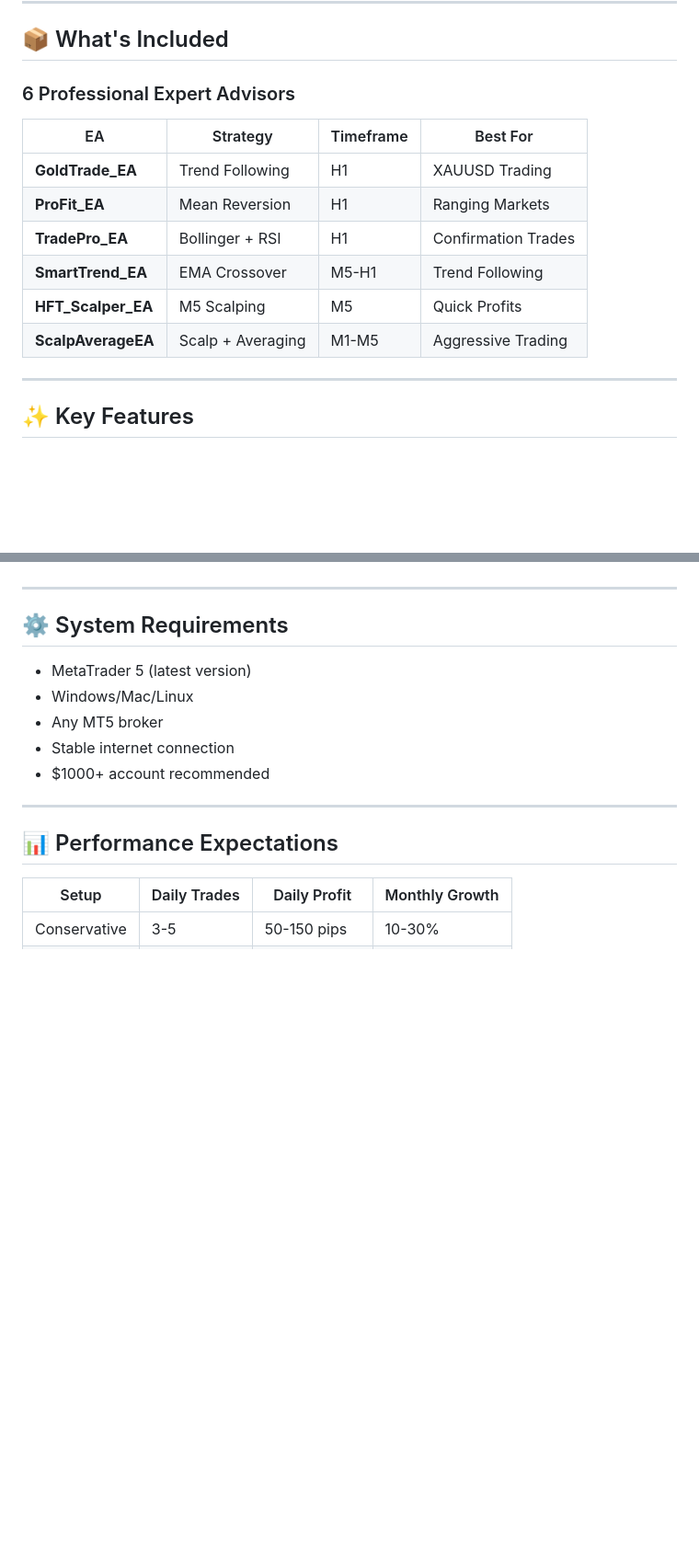
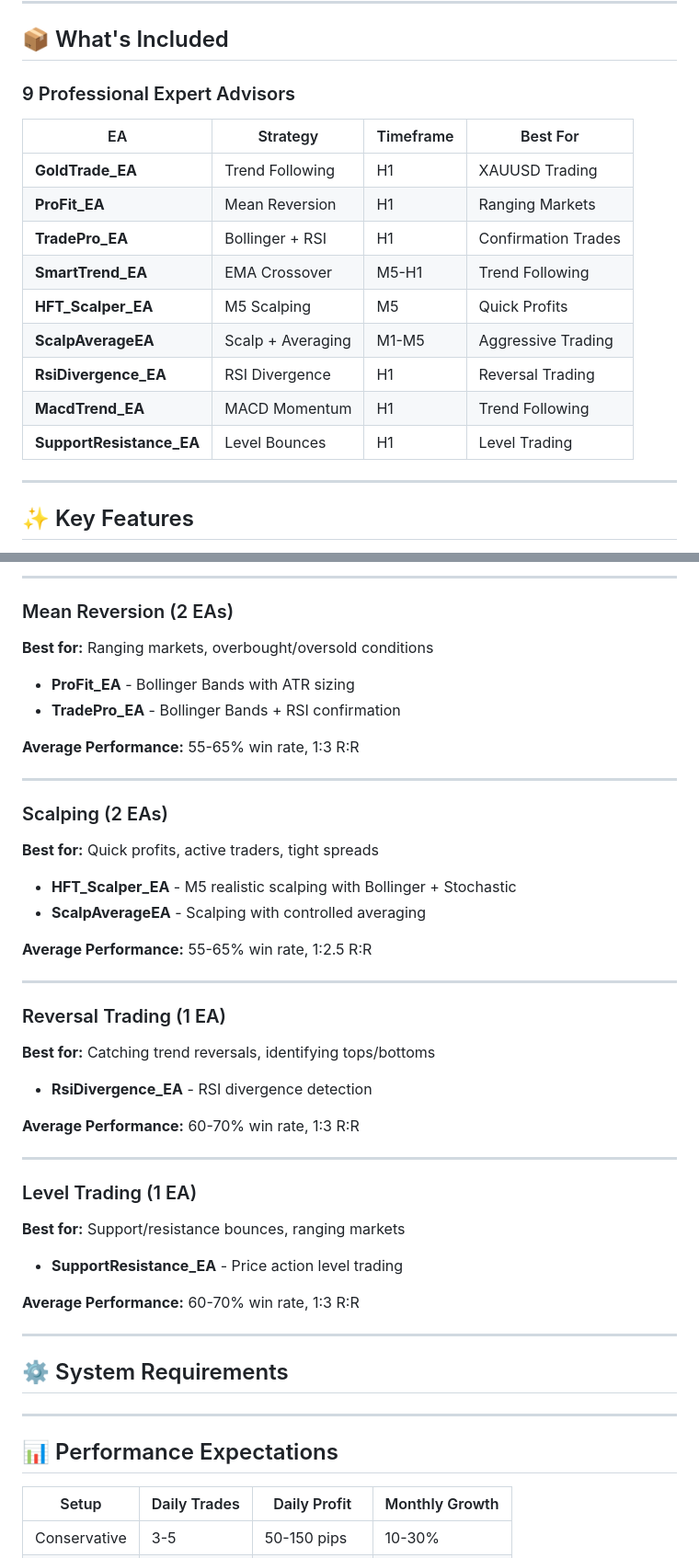
Before and after one commit to piyush-dmds/forex-eas, a Markdown page: README.md, 2 parts joined by grey strips. Shown at 92% size. Drawn GitHub-style; blank space fills up the shorter version.

```diff
--- a/README.md
+++ b/README.md
@@ -6,7 +6,7 @@ Complete set of MetaTrader 5 Expert Advisors optimized for profitability. All EA
 
 ## 📦 What's Included
 
-### 6 Professional Expert Advisors
+### 9 Professional Expert Advisors
 
 | EA | Strategy | Timeframe | Best For |
 |---|----------|-----------|----------|
@@ -16,6 +16,9 @@ Complete set of MetaTrader 5 Expert Advisors optimized for profitability. All EA
 | **SmartTrend_EA** | EMA Crossover | M5-H1 | Trend Following |
 | **HFT_Scalper_EA** | M5 Scalping | M5 | Quick Profits |
 | **ScalpAverageEA** | Scalp + Averaging | M1-M5 | Aggressive Trading |
+| **RsiDivergence_EA** | RSI Divergence | H1 | Reversal Trading |
+| **MacdTrend_EA** | MACD Momentum | H1 | Trend Following |
+| **SupportResistance_EA** | Level Bounces | H1 | Level Trading |
 
 ---
 
@@ -110,13 +159,44 @@ Complete set of MetaTrader 5 Expert Advisors optimized for profitability. All EA
+---
+
+### Mean Reversion (2 EAs)
+**Best for:** Ranging markets, overbought/oversold conditions
+
+- **ProFit_EA** - Bollinger Bands with ATR sizing
+- **TradePro_EA** - Bollinger Bands + RSI confirmation
+
+**Average Performance:** 55-65% win rate, 1:3 R:R
+
+---
+
+### Scalping (2 EAs)
+**Best for:** Quick profits, active traders, tight spreads
+
+- **HFT_Scalper_EA** - M5 realistic scalping with Bollinger + Stochastic
+- **ScalpAverageEA** - Scalping with controlled averaging
+
+**Average Performance:** 55-65% win rate, 1:2.5 R:R
+
+---
+
+### Reversal Trading (1 EA)
+**Best for:** Catching trend reversals, identifying tops/bottoms
+
+- **RsiDivergence_EA** - RSI divergence detection
+
+**Average Performance:** 60-70% win rate, 1:3 R:R
+
+---
+
+### Level Trading (1 EA)
+**Best for:** Support/resistance bounces, ranging markets
+
+- **SupportResistance_EA** - Price action level trading
+
+**Average Performance:** 60-70% win rate, 1:3 R:R
 
 ---
 
 ## ⚙️ System Requirements
-
-- MetaTrader 5 (latest version)
-- Windows/Mac/Linux
-- Any MT5 broker
-- Stable internet connection
-- $1000+ account recommended
 
 ---
 
```
Also changed, not shown: other parts of README.md (+92 -16 lines).
